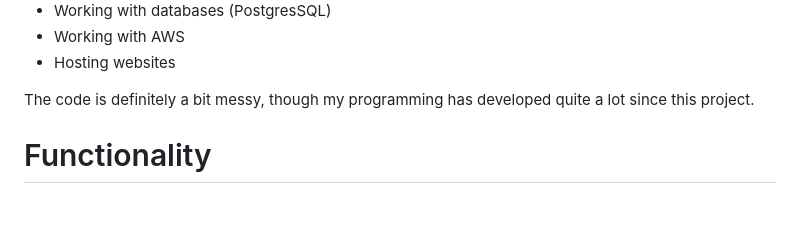
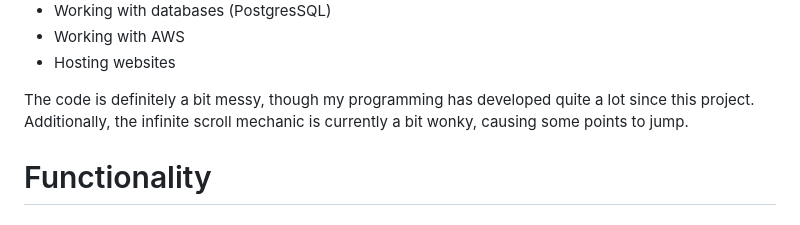
Before and after one commit to 03axdov/www.mediareviewr.com, a Markdown page: README.md, the part around the change. GitHub-like rendering.

```diff
--- a/README.md
+++ b/README.md
@@ -16,7 +16,7 @@ What this project taught me:
   - Working with AWS
   - Hosting websites
 
-The code is definitely a bit messy, though my programming has developed quite a lot since this project.
+The code is definitely a bit messy, though my programming has developed quite a lot since this project. Additionally, the infinite scroll mechanic is currently a bit wonky, causing some points to jump.
 
 # Functionality
 ## Accounts:
```
